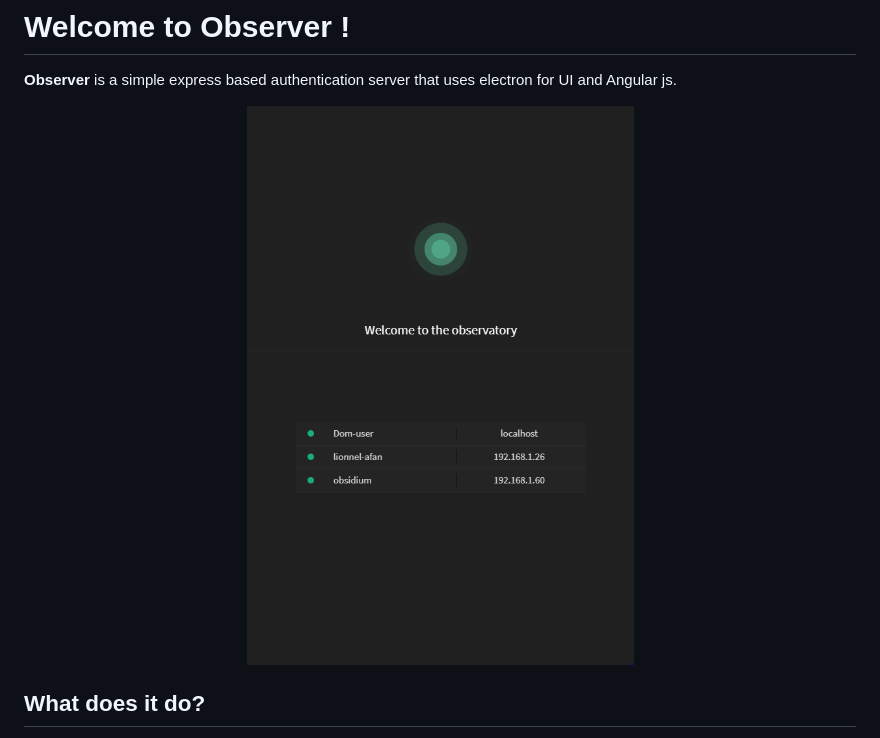
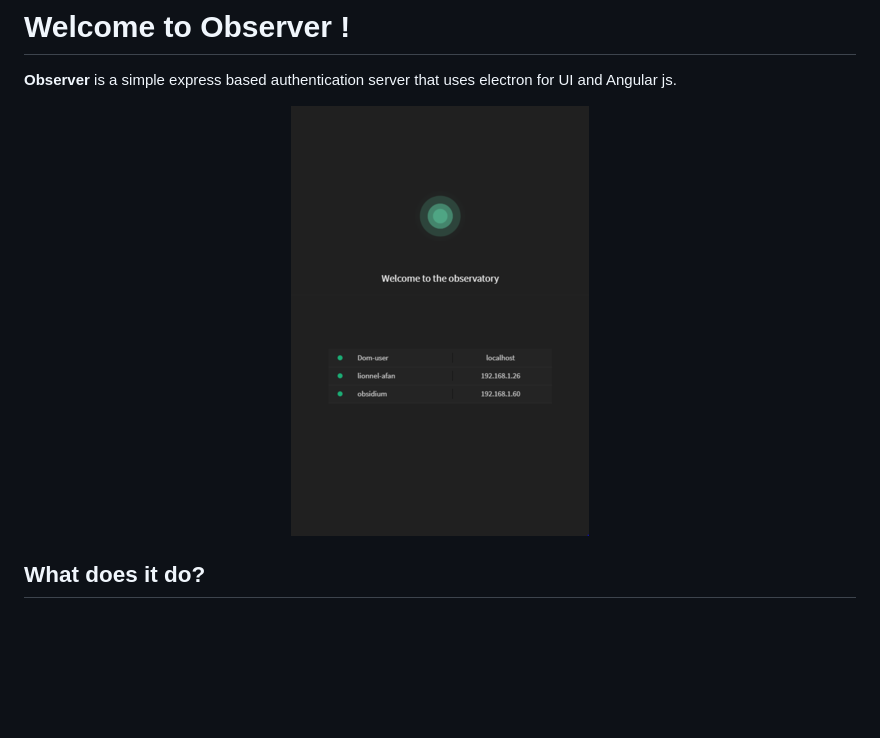
Before and after one commit to lionnel-afan/electron-express-observer, a Markdown page: README.md, the part around the change. Drawn GitHub-style; pictures changed too: public/screenshot2.png (added); blank space fills up the shorter version.

```diff
--- a/README.md
+++ b/README.md
@@ -4,7 +4,7 @@
 
 <div align="center">
 
-![Observer](./public/screenshot.png)
+![Observer](./public/screenshot2.png)
 </div>
 
 ## What does it do?
```
Also changed, not shown: 1 other file.
